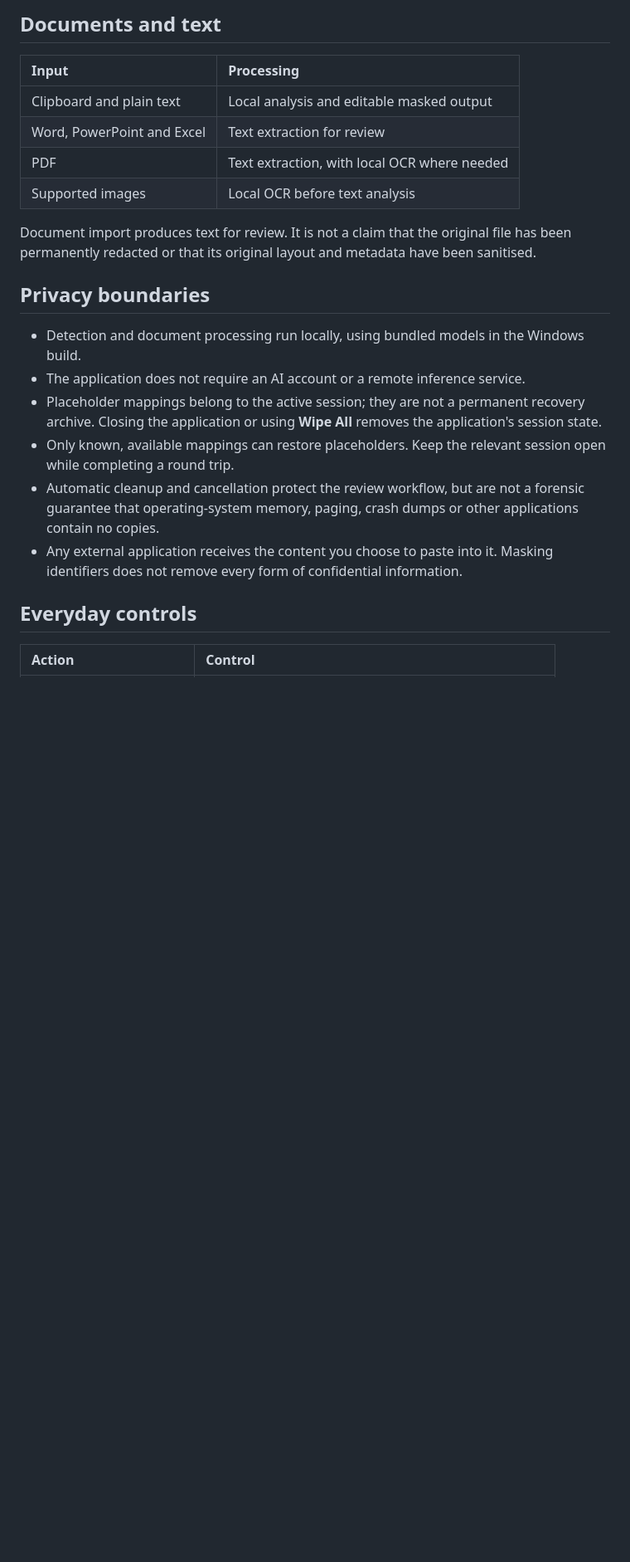
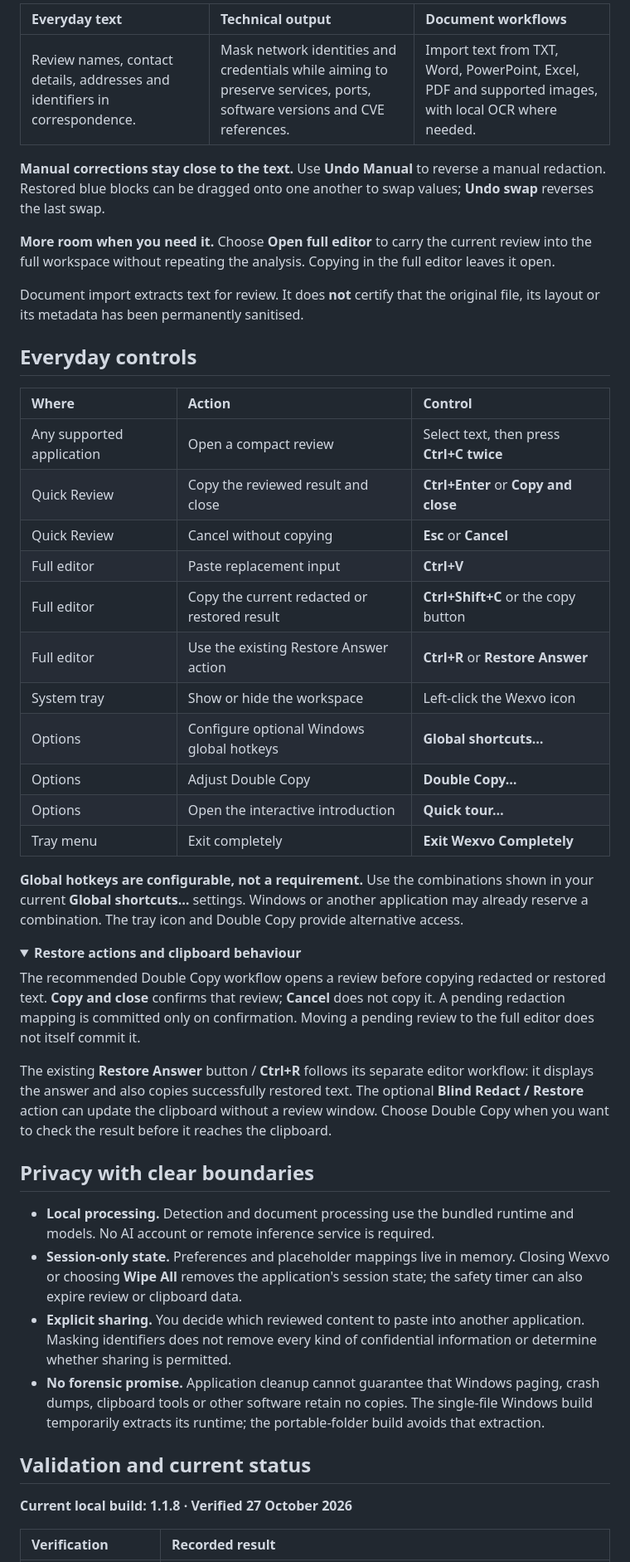
Before and after one commit to Groelq/Wexvo, a Markdown page: README.md, the part around one of its changes. Shown at 83% size. Rendered like a GitHub page; folded sections open; blank space fills up the shorter version.

```diff
--- a/README.md
+++ b/README.md
@@ -50,25 +61,51 @@ For terminal output and logs, the goal is to preserve information needed for dia
 
-## Documents and text
+| Everyday text | Technical output | Document workflows |
+| :--- | :--- | :--- |
+| Review names, contact details, addresses and identifiers in correspondence. | Mask network identities and credentials while aiming to preserve services, ports, software versions and CVE references. | Import text from TXT, Word, PowerPoint, Excel, PDF and supported images, with local OCR where needed. |
 
-| Input | Processing |
-| :--- | :--- |
-| Clipboard and plain text | Local analysis and editable masked output |
-| Word, PowerPoint and Excel | Text extraction for review |
-| PDF | Text extraction, with local OCR where needed |
-| Supported images | Local OCR before text analysis |
+**Manual corrections stay close to the text.** Use **Undo Manual** to reverse a manual redaction. Restored blue blocks can be dragged onto one another to swap values; **Undo swap** reverses the last swap.
 
-Document import produces text for review. It is not a claim that the original file has been permanently redacted or that its original layout and metadata have been sanitised.
+**More room when you need it.** Choose **Open full editor** to carry the current review into the full workspace without repeating the analysis. Copying in the full editor leaves it open.
 
-## Privacy boundaries
-
-- Detection and document processing run locally, using bundled models in the Windows build.
-- The application does not require an AI account or a remote inference service.
-- Placeholder mappings belong to the active session; they are not a permanent recovery archive. Closing the application or using **Wipe All** removes the application's session state.
-- Only known, available mappings can restore placeholders. Keep the relevant session open while completing a round trip.
-- Automatic cleanup and cancellation protect the review workflow, but are not a forensic guarantee that operating-system memory, paging, crash dumps or other applications contain no copies.
-- Any external application receives the content you choose to paste into it. Masking identifiers does not remove every form of confidential information.
+Document import extracts text for review. It does **not** certify that the original file, its layout or its metadata has been permanently sanitised.
 
 ## Everyday controls
 
-| Action | Control |
+| Where | Action | Control |
+| :--- | :--- | :--- |
+| Any supported application | Open a compact review | Select text, then press **Ctrl+C twice** |
+| Quick Review | Copy the reviewed result and close | **Ctrl+Enter** or **Copy and close** |
+| Quick Review | Cancel without copying | **Esc** or **Cancel** |
+| Full editor | Paste replacement input | **Ctrl+V** |
+| Full editor | Copy the current redacted or restored result | **Ctrl+Shift+C** or the copy button |
+| Full editor | Use the existing Restore Answer action | **Ctrl+R** or **Restore Answer** |
+| System tray | Show or hide the workspace | Left-click the Wexvo icon |
+| Options | Configure optional Windows global hotkeys | **Global shortcuts…** |
+| Options | Adjust Double Copy | **Double Copy…** |
+| Options | Open the interactive introduction | **Quick tour…** |
+| Tray menu | Exit completely | **Exit Wexvo Completely** |
+
+**Global hotkeys are configurable, not a requirement.** Use the combinations shown in your current **Global shortcuts…** settings. Windows or another application may already reserve a combination. The tray icon and Double Copy provide alternative access.
+
+<details>
+<summary><strong>Restore actions and clipboard behaviour</strong></summary>
+
+The recommended Double Copy workflow opens a review before copying redacted or restored text. **Copy and close** confirms that review; **Cancel** does not copy it. A pending redaction mapping is committed only on confirmation. Moving a pending review to the full editor does not itself commit it.
+
+The existing **Restore Answer** button / **Ctrl+R** follows its separate editor workflow: it displays the answer and also copies successfully restored text. The optional **Blind Redact / Restore** action can update the clipboard without a review window. Choose Double Copy when you want to check the result before it reaches the clipboard.
+
+</details>
+
+## Privacy with clear boundaries
+
+- **Local processing.** Detection and document processing use the bundled runtime and models. No AI account or remote inference service is required.
+- **Session-only state.** Preferences and placeholder mappings live in memory. Closing Wexvo or choosing **Wipe All** removes the application's session state; the safety timer can also expire review or clipboard data.
+- **Explicit sharing.** You decide which reviewed content to paste into another application. Masking identifiers does not remove every kind of confidential information or determine whether sharing is permitted.
+- **No forensic promise.** Application cleanup cannot guarantee that Windows paging, crash dumps, clipboard tools or other software retain no copies. The single-file Windows build temporarily extracts its runtime; the portable-folder build avoids that extraction.
+
+## Validation and current status
+
+**Current local build: 1.1.8 · Verified 27 October 2026**
+
+| Verification | Recorded result |
 | :--- | :--- |
```
Also changed, not shown: other parts of README.md (+57 -54 lines), assets/quick-review.png (added), assets/restore-review.png (added), assets/workspace.png (added), 1 other file.
